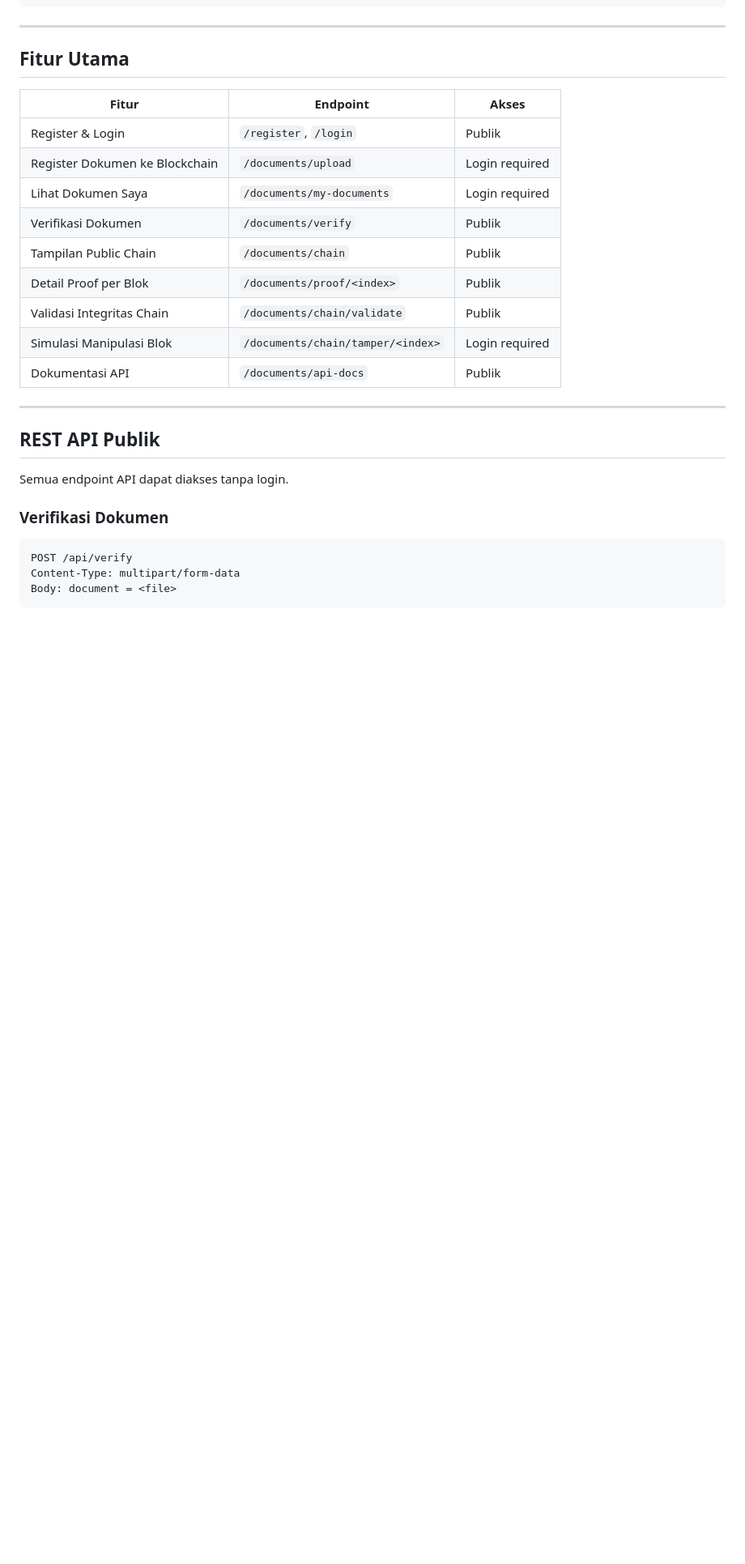
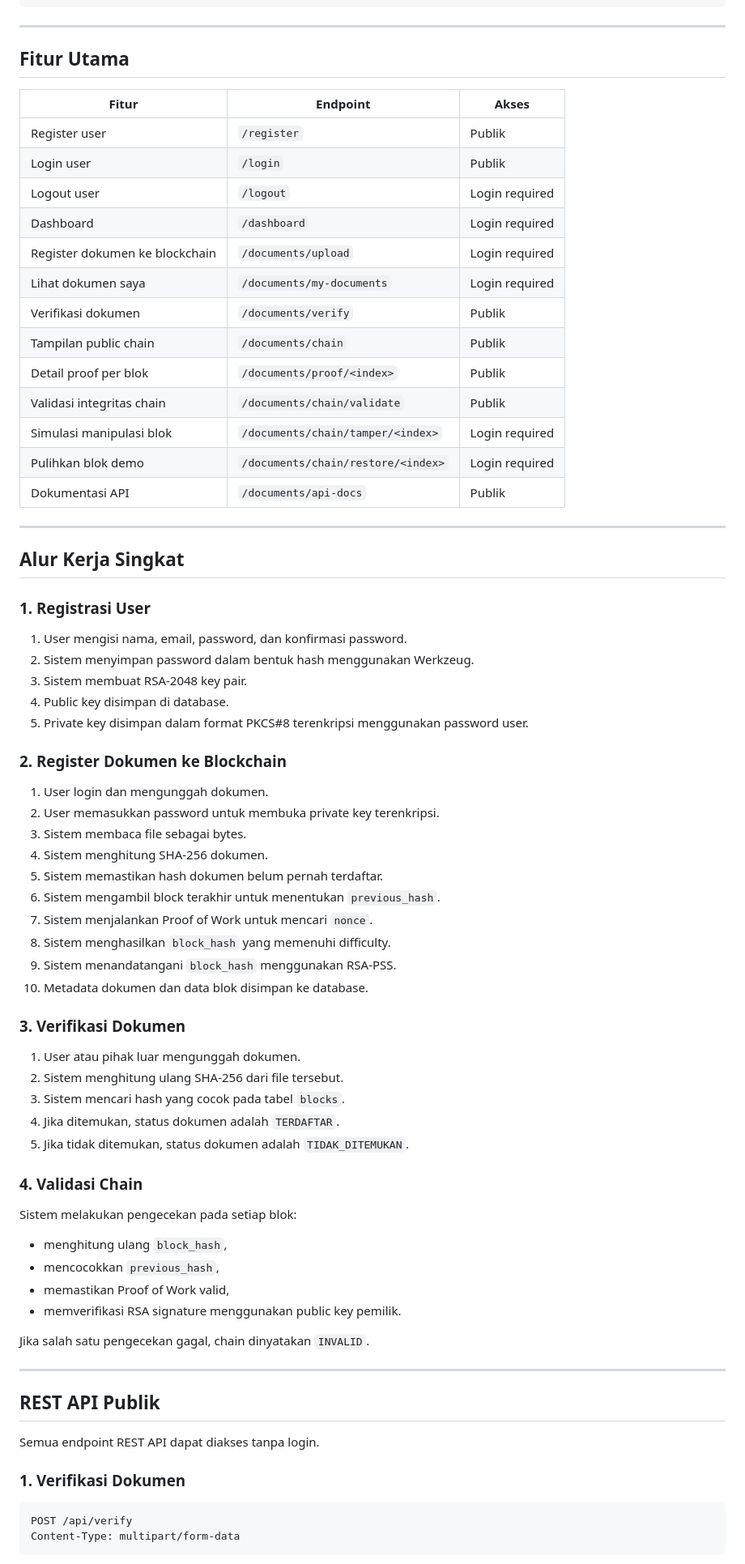
Before and after one commit to novaladriann/proofforge, a Markdown page: README.md, the part around one of its changes. Shown at 81% size. Drawn GitHub-style; blank space fills up the shorter version.

````diff
--- a/README.md
+++ b/README.md
@@ -218,27 +282,74 @@ proofforge/
 
 | Fitur | Endpoint | Akses |
 |---|---|---|
-| Register & Login | `/register`, `/login` | Publik |
-| Register Dokumen ke Blockchain | `/documents/upload` | Login required |
-| Lihat Dokumen Saya | `/documents/my-documents` | Login required |
-| Verifikasi Dokumen | `/documents/verify` | Publik |
-| Tampilan Public Chain | `/documents/chain` | Publik |
-| Detail Proof per Blok | `/documents/proof/<index>` | Publik |
-| Validasi Integritas Chain | `/documents/chain/validate` | Publik |
-| Simulasi Manipulasi Blok | `/documents/chain/tamper/<index>` | Login required |
+| Register user | `/register` | Publik |
+| Login user | `/login` | Publik |
+| Logout user | `/logout` | Login required |
+| Dashboard | `/dashboard` | Login required |
+| Register dokumen ke blockchain | `/documents/upload` | Login required |
+| Lihat dokumen saya | `/documents/my-documents` | Login required |
+| Verifikasi dokumen | `/documents/verify` | Publik |
+| Tampilan public chain | `/documents/chain` | Publik |
+| Detail proof per blok | `/documents/proof/<index>` | Publik |
+| Validasi integritas chain | `/documents/chain/validate` | Publik |
+| Simulasi manipulasi blok | `/documents/chain/tamper/<index>` | Login required |
+| Pulihkan blok demo | `/documents/chain/restore/<index>` | Login required |
 | Dokumentasi API | `/documents/api-docs` | Publik |
+
+---
+
+## Alur Kerja Singkat
+
+### 1. Registrasi User
+
+1. User mengisi nama, email, password, dan konfirmasi password.
+2. Sistem menyimpan password dalam bentuk hash menggunakan Werkzeug.
+3. Sistem membuat RSA-2048 key pair.
+4. Public key disimpan di database.
+5. Private key disimpan dalam format PKCS#8 terenkripsi menggunakan password user.
+
+### 2. Register Dokumen ke Blockchain
+
+1. User login dan mengunggah dokumen.
+2. User memasukkan password untuk membuka private key terenkripsi.
+3. Sistem membaca file sebagai bytes.
+4. Sistem menghitung SHA-256 dokumen.
+5. Sistem memastikan hash dokumen belum pernah terdaftar.
+6. Sistem mengambil block terakhir untuk menentukan `previous_hash`.
+7. Sistem menjalankan Proof of Work untuk mencari `nonce`.
+8. Sistem menghasilkan `block_hash` yang memenuhi difficulty.
+9. Sistem menandatangani `block_hash` menggunakan RSA-PSS.
+10. Metadata dokumen dan data blok disimpan ke database.
+
+### 3. Verifikasi Dokumen
+
+1. User atau pihak luar mengunggah dokumen.
+2. Sistem menghitung ulang SHA-256 dari file tersebut.
+3. Sistem mencari hash yang cocok pada tabel `blocks`.
+4. Jika ditemukan, status dokumen adalah `TERDAFTAR`.
+5. Jika tidak ditemukan, status dokumen adalah `TIDAK_DITEMUKAN`.
+
+### 4. Validasi Chain
+
+Sistem melakukan pengecekan pada setiap blok:
+
+- menghitung ulang `block_hash`,
+- mencocokkan `previous_hash`,
+- memastikan Proof of Work valid,
+- memverifikasi RSA signature menggunakan public key pemilik.
+
+Jika salah satu pengecekan gagal, chain dinyatakan `INVALID`.
 
 ---
 
 ## REST API Publik
 
-Semua endpoint API dapat diakses tanpa login.
+Semua endpoint REST API dapat diakses tanpa login.
 
-### Verifikasi Dokumen
+### 1. Verifikasi Dokumen
 
-```
+```http
 POST /api/verify
 Content-Type: multipart/form-data
-Body: document = <file>
 ```
 
````
Also changed, not shown: other parts of README.md (+208 -59 lines).
